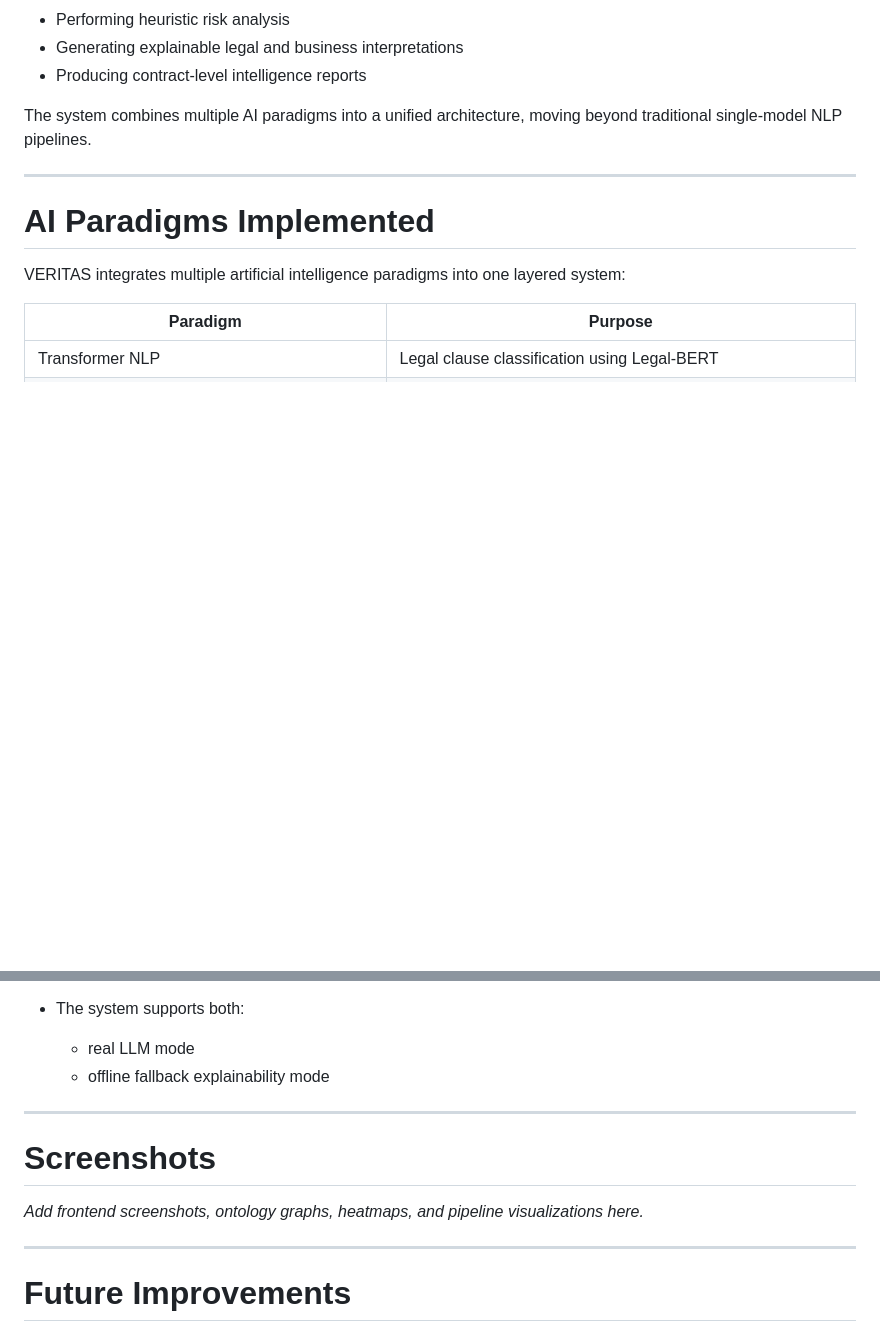
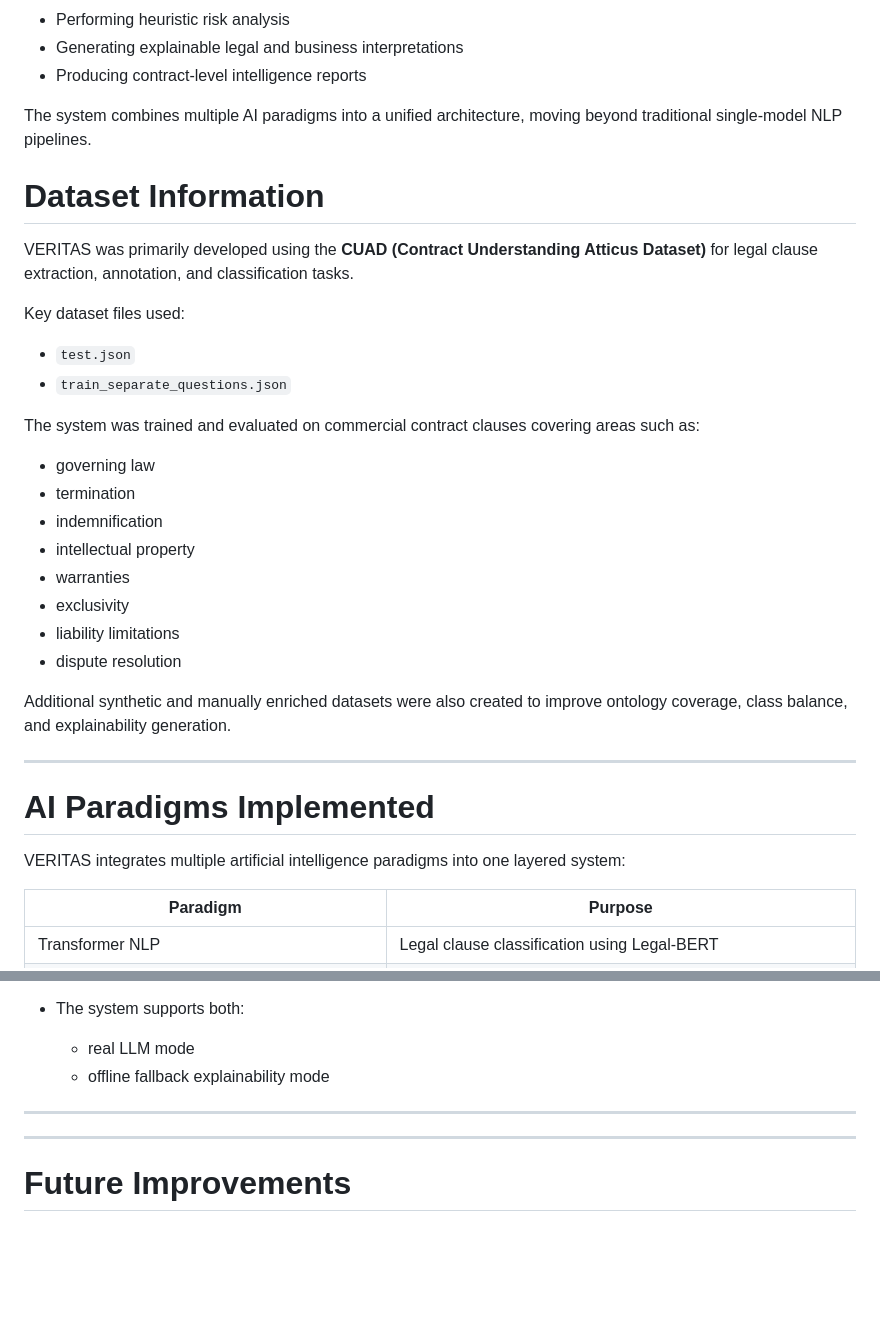
Before and after one commit to yashbankar777/VERITAS-An-AI-Powered-Legal-Contract-Analysis-and-Risk-Intelligence-System, a Markdown page: README.md, 2 parts joined by grey strips. GitHub-like rendering; blank space fills up the shorter version.

```diff
--- a/README.md
+++ b/README.md
@@ -19,6 +19,29 @@ VERITAS was developed as an end-to-end AI-powered legal intelligence system capa
 * Producing contract-level intelligence reports
 
 The system combines multiple AI paradigms into a unified architecture, moving beyond traditional single-model NLP pipelines.
+
+# Dataset Information
+
+VERITAS was primarily developed using the **CUAD (Contract Understanding Atticus Dataset)** for legal clause extraction, annotation, and classification tasks.
+
+Key dataset files used:
+
+* `test.json`
+* `train_separate_questions.json`
+
+The system was trained and evaluated on commercial contract clauses covering areas such as:
+
+* governing law
+* termination
+* indemnification
+* intellectual property
+* warranties
+* exclusivity
+* liability limitations
+* dispute resolution
+
+Additional synthetic and manually enriched datasets were also created to improve ontology coverage, class balance, and explainability generation.
+
 
 ---
 
@@ -237,10 +260,6 @@ http://127.0.0.1:5000
 
 ---
 
-# Screenshots
-
-*Add frontend screenshots, ontology graphs, heatmaps, and pipeline visualizations here.*
-
 ---
 
 # Future Improvements
```
